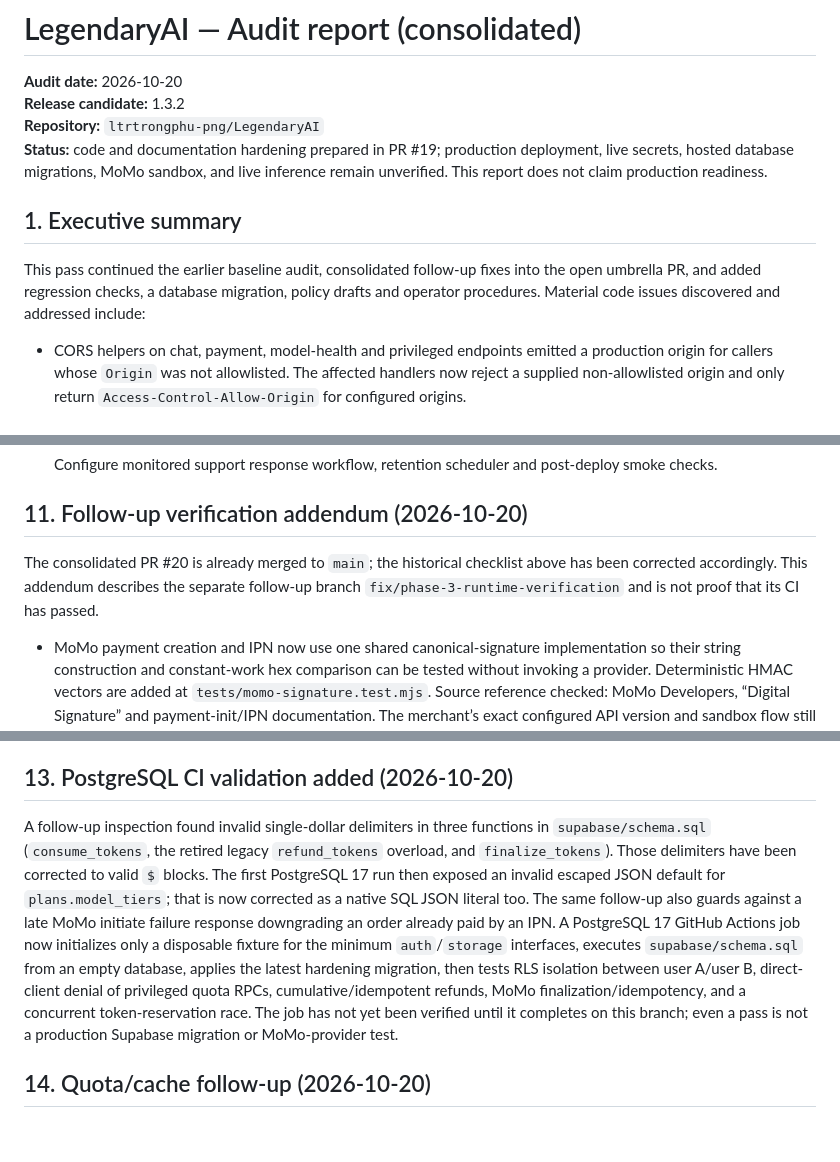
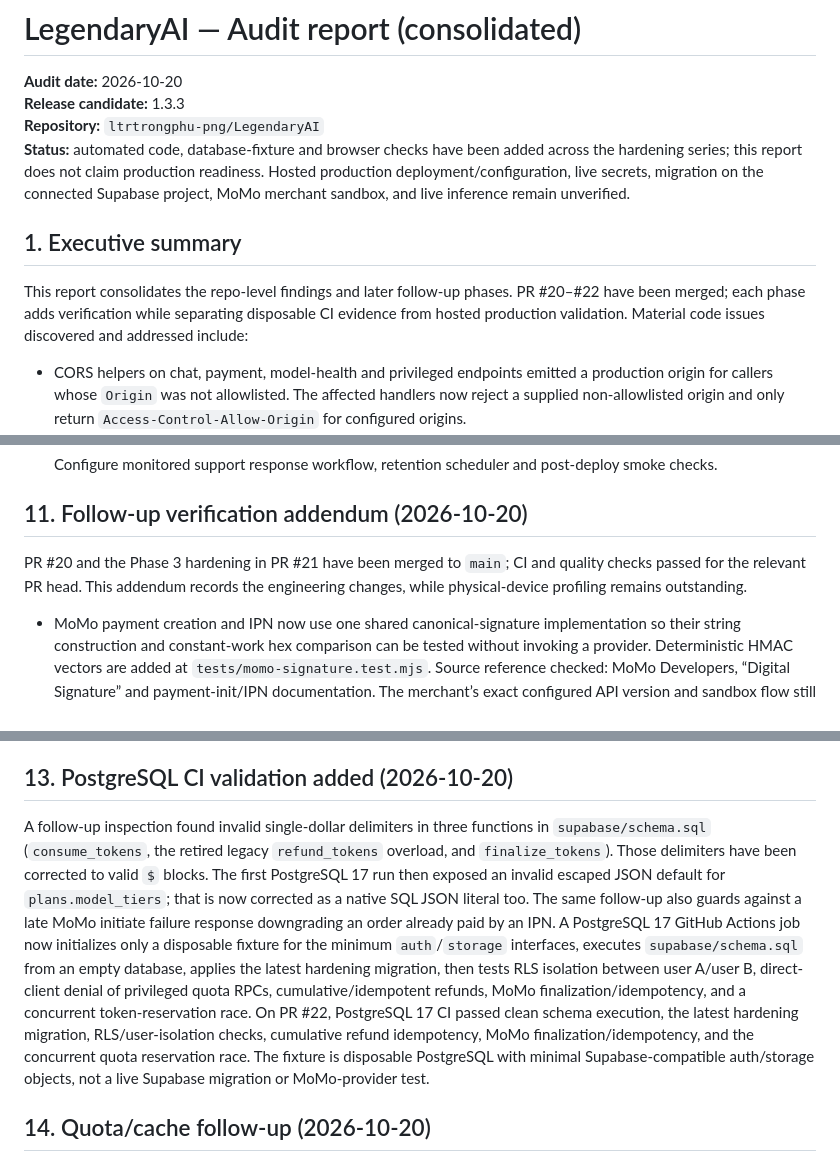
Before and after one commit to ltrtrongphu-png/LegendaryAI, a Markdown page: docs/AUDIT_REPORT.md, 3 parts joined by grey strips. Drawn GitHub-style; blank space fills up the shorter version.

Commit message:
docs(audit): reconcile release status and postgres test evidence

```diff
--- a/docs/AUDIT_REPORT.md
+++ b/docs/AUDIT_REPORT.md
@@ -1,13 +1,13 @@
 # LegendaryAI — Audit report (consolidated)
 
 **Audit date:** 2026-10-20
-**Release candidate:** 1.3.2
+**Release candidate:** 1.3.3
 **Repository:** `ltrtrongphu-png/LegendaryAI`
-**Status:** code and documentation hardening prepared in PR #19; production deployment, live secrets, hosted database migrations, MoMo sandbox, and live inference remain unverified. This report does not claim production readiness.
+**Status:** automated code, database-fixture and browser checks have been added across the hardening series; this report does not claim production readiness. Hosted production deployment/configuration, live secrets, migration on the connected Supabase project, MoMo merchant sandbox, and live inference remain unverified.
 
 ## 1. Executive summary
 
-This pass continued the earlier baseline audit, consolidated follow-up fixes into the open umbrella PR, and added regression checks, a database migration, policy drafts and operator procedures. Material code issues discovered and addressed include:
+This report consolidates the repo-level findings and later follow-up phases. PR #20–#22 have been merged; each phase adds verification while separating disposable CI evidence from hosted production validation. Material code issues discovered and addressed include:
 
 - CORS helpers on chat, payment, model-health and privileged endpoints emitted a production origin for callers whose `Origin` was not allowlisted. The affected handlers now reject a supplied non-allowlisted origin and only return `Access-Control-Allow-Origin` for configured origins.
 - The deprecated `ai-chat-v9` endpoint retained a weaker CORS implementation. It now returns HTTP 410 and does not invoke a model provider or mutate quota.
@@ -171,7 +171,7 @@ This matrix distinguishes confirmed application paths from hosting/provider deta
 
 ## 11. Follow-up verification addendum (2026-10-20)
 
-The consolidated PR #20 is already merged to `main`; the historical checklist above has been corrected accordingly. This addendum describes the separate follow-up branch `fix/phase-3-runtime-verification` and is not proof that its CI has passed.
+PR #20 and the Phase 3 hardening in PR #21 have been merged to `main`; CI and quality checks passed for the relevant PR head. This addendum records the engineering changes, while physical-device profiling remains outstanding.
 
 - MoMo payment creation and IPN now use one shared canonical-signature implementation so their string construction and constant-work hex comparison can be tested without invoking a provider. Deterministic HMAC vectors are added at `tests/momo-signature.test.mjs`. Source reference checked: MoMo Developers, “Digital Signature” and payment-init/IPN documentation. The merchant’s exact configured API version and sandbox flow still require an end-to-end test.
 - `js/bg3d.js` now uses a smaller static scene for `prefers-reduced-motion` and detected low-resource devices, pauses animation when the document is hidden, and disposes GPU resources/context on `pagehide`. Static source tests are in `tests/bg3d-runtime.test.mjs`; real device profiling remains outstanding.
@@ -194,7 +194,7 @@ Remaining limitation: these sync/browser checks are contract/static regressions,
 
 ## 13. PostgreSQL CI validation added (2026-10-20)
 
-A follow-up inspection found invalid single-dollar delimiters in three functions in `supabase/schema.sql` (`consume_tokens`, the retired legacy `refund_tokens` overload, and `finalize_tokens`). Those delimiters have been corrected to valid `$` blocks. The first PostgreSQL 17 run then exposed an invalid escaped JSON default for `plans.model_tiers`; that is now corrected as a native SQL JSON literal too. The same follow-up also guards against a late MoMo initiate failure response downgrading an order already paid by an IPN. A PostgreSQL 17 GitHub Actions job now initializes only a disposable fixture for the minimum `auth`/`storage` interfaces, executes `supabase/schema.sql` from an empty database, applies the latest hardening migration, then tests RLS isolation between user A/user B, direct-client denial of privileged quota RPCs, cumulative/idempotent refunds, MoMo finalization/idempotency, and a concurrent token-reservation race. The job has not yet been verified until it completes on this branch; even a pass is not a production Supabase migration or MoMo-provider test.
+A follow-up inspection found invalid single-dollar delimiters in three functions in `supabase/schema.sql` (`consume_tokens`, the retired legacy `refund_tokens` overload, and `finalize_tokens`). Those delimiters have been corrected to valid `$` blocks. The first PostgreSQL 17 run then exposed an invalid escaped JSON default for `plans.model_tiers`; that is now corrected as a native SQL JSON literal too. The same follow-up also guards against a late MoMo initiate failure response downgrading an order already paid by an IPN. A PostgreSQL 17 GitHub Actions job now initializes only a disposable fixture for the minimum `auth`/`storage` interfaces, executes `supabase/schema.sql` from an empty database, applies the latest hardening migration, then tests RLS isolation between user A/user B, direct-client denial of privileged quota RPCs, cumulative/idempotent refunds, MoMo finalization/idempotency, and a concurrent token-reservation race. On PR #22, PostgreSQL 17 CI passed clean schema execution, the latest hardening migration, RLS/user-isolation checks, cumulative refund idempotency, MoMo finalization/idempotency, and the concurrent quota reservation race. The fixture is disposable PostgreSQL with minimal Supabase-compatible auth/storage objects, not a live Supabase migration or MoMo-provider test.
 
 
 ## 14. Quota/cache follow-up (2026-10-20)
```
